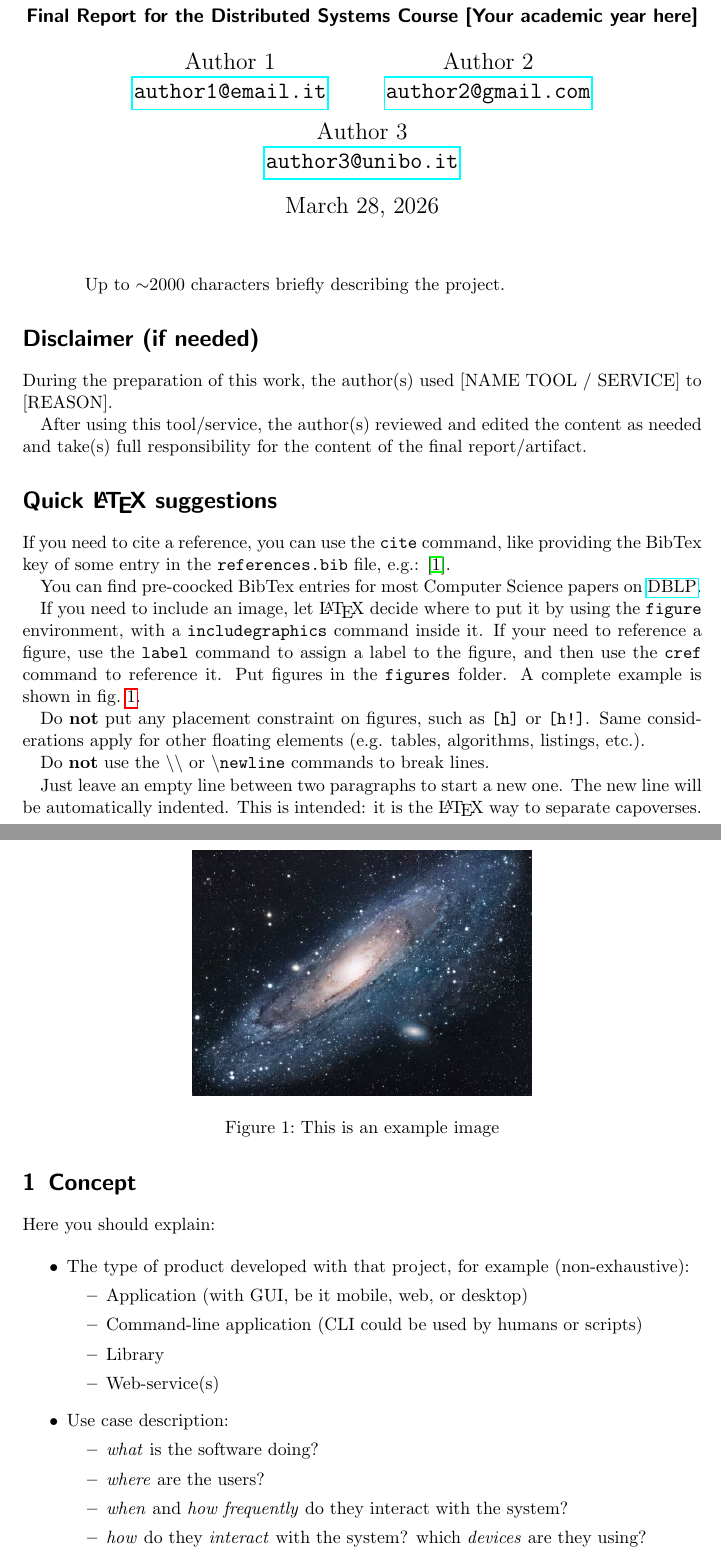
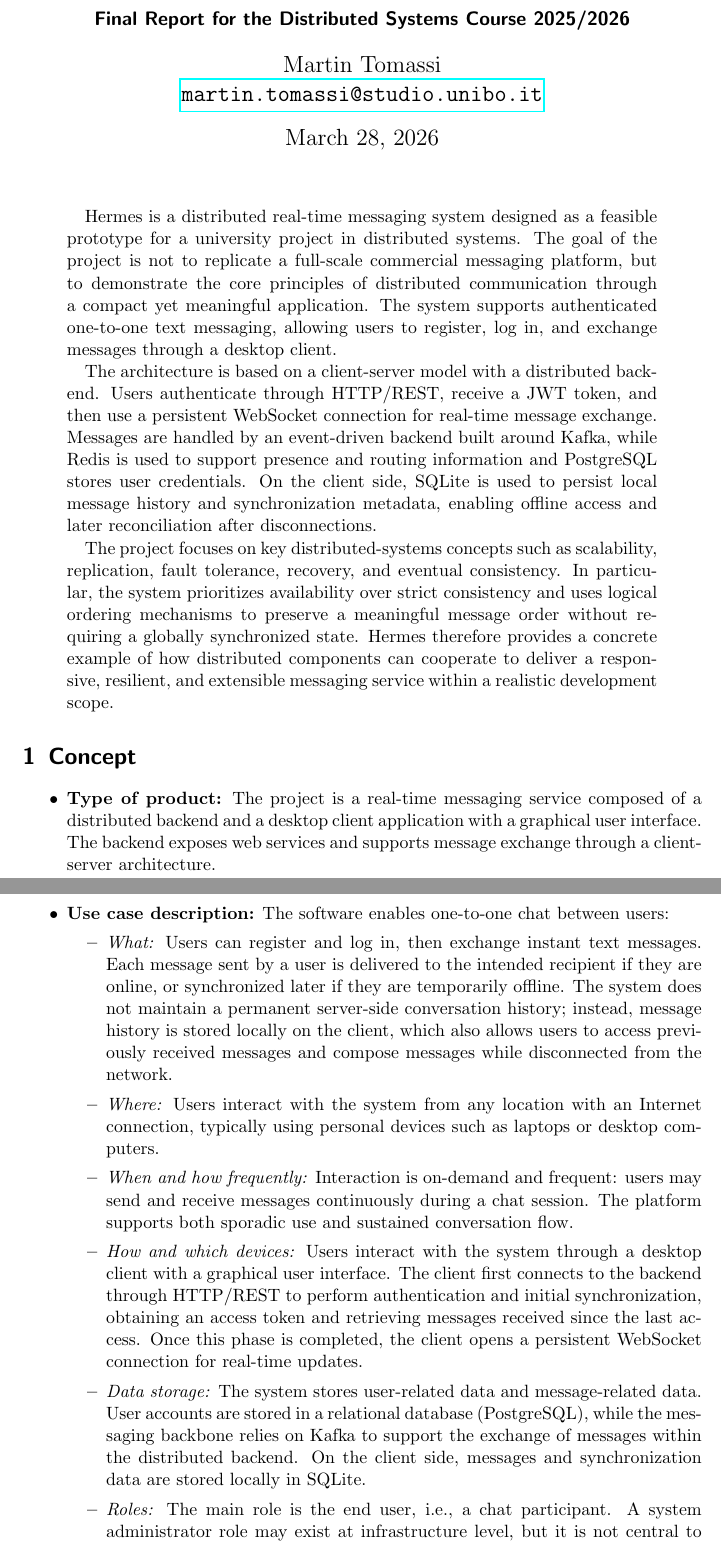
Before and after one commit to mtomas03/Hermes_Report, a LaTeX paper (distributed-systems-final-report.tex): two parts of pages 1 and 2 of 9 before the commit and two parts of pages 1 and 2 of 10 after it, joined at a grey line, cut so that both start at the same text. Compiled offline with pdfLaTeX.

Commit message:
docs: added abstract and concept section

```diff
--- a/distributed-systems-final-report.tex
+++ b/distributed-systems-final-report.tex
@@ -33,77 +28,25 @@
 \maketitle
 
 \begin{abstract}
-    Up to $\sim$2000 characters briefly describing the project.
+	Hermes is a distributed real-time messaging system designed as a feasible prototype for a university project in distributed systems. The goal of the project is not to replicate a full-scale commercial messaging platform, but to demonstrate the core principles of distributed communication through a compact yet meaningful application. The system supports authenticated one-to-one text messaging, allowing users to register, log in, and exchange messages through a desktop client.
+
+	The architecture is based on a client-server model with a distributed backend. Users authenticate through HTTP/REST, receive a JWT token, and then use a persistent WebSocket connection for real-time message exchange. Messages are handled by an event-driven backend built around Kafka, while Redis is used to support presence and routing information and PostgreSQL stores user credentials. On the client side, SQLite is used to persist local message history and synchronization metadata, enabling offline access and later reconciliation after disconnections.
+
+	The project focuses on key distributed-systems concepts such as scalability, replication, fault tolerance, recovery, and eventual consistency. In particular, the system prioritizes availability over strict consistency and uses logical ordering mechanisms to preserve a meaningful message order without requiring a globally synchronized state. Hermes therefore provides a concrete example of how distributed components can cooperate to deliver a responsive, resilient, and extensible messaging service within a realistic development scope.
 \end{abstract}
-
-\section*{Disclaimer (if needed)}
-
-During the preparation of this work, the author(s) used [NAME TOOL / SERVICE] to [REASON].
-
-After using this tool/service,
-the author(s) reviewed and edited the content as needed
-and take(s) full responsibility for the content of the final report/artifact.
-
-\section*{Quick \LaTeX{} suggestions}
-
-If you need to cite a reference, you can use the \texttt{cite} command,
-like providing the BibTex key of some entry in the \texttt{references.bib} file,
-e.g.: \cite{adams1995hitchhiker}.
-
-You can find pre-coocked BibTex entries for most Computer Science papers on \href{https://dblp.uni-trier.de/}{DBLP}.
-
-If you need to include an image,
-let \LaTeX{} decide where to put it by using the \texttt{figure} environment,
-with a \texttt{includegraphics} command inside it.
-%
-If your need to reference a figure,
-use the \texttt{label} command to assign a label to the figure,
-and then use the \texttt{cref} command to reference it.
-%
-Put figures in the \texttt{figures} folder.
-%
-A complete example is shown in \cref{fig:universe}.
-
-\begin{figure}
-    \centering
-    \includegraphics[width=0.5\textwidth]{figures/universe.jpg}
-    \caption{This is an example image}
-    \label{fig:universe}
-\end{figure}
-
-Do \textbf{not} put any placement constraint on figures,
-such as \texttt{[h]} or \texttt{[h!]}.
-%
-Same considerations apply for other floating elements
-(e.g. tables, algorithms, listings, etc.).
-
-Do \textbf{not} use the \texttt{\textbackslash\textbackslash} or \texttt{\textbackslash newline} commands to break lines.
-
-Just leave an empty line between two paragraphs to start a new one.
-%
-The new line will be automatically indented.
-%
-This is intended: it is the \LaTeX{} way to separate capoverses.
 
 \section{Concept}\label{concept}
 
-Here you should explain:
+\begin{itemize}
+	\item \textbf{Type of product:} The project is a real-time messaging service composed of a distributed backend and a desktop client application with a graphical user interface. The backend exposes web services and supports message exchange through a client-server architecture.
 
+	\item \textbf{Use case description:} The software enables one-to-one chat between users:
 	\begin{itemize}
-  \item The type of product developed with that project, for example (non-exhaustive):
-  %
-  \begin{itemize}
-    \item Application (with GUI, be it mobile, web, or desktop)
-    \item Command-line application (CLI could be used by humans or scripts)
-    \item Library
-    \item Web-service(s)
+		\item \emph{What:} Users can register and log in, then exchange instant text messages. Each message sent by a user is delivered to the intended recipient if they are online, or synchronized later if they are temporarily offline. The system does not maintain a permanent server-side conversation history; instead, message history is stored locally on the client, which also allows users to access previously received messages and compose messages while disconnected from the network.
+		\item \emph{Where:} Users interact with the system from any location with an Internet connection, typically using personal devices such as laptops or desktop computers.
+		\item \emph{When and how frequently:} Interaction is on-demand and frequent: users may send and receive messages continuously during a chat session. The platform supports both sporadic use and sustained conversation flow.
+		\item \emph{How and which devices:} Users interact with the system through a desktop client with a graphical user interface. The client first connects to the backend through HTTP/REST to perform authentication and initial synchronization, obtaining an access token and retrieving messages received since the last access. Once this phase is completed, the client opens a persistent WebSocket connection for real-time updates.
+		\item \emph{Data storage:} The system stores user-related data and message-related data. User accounts are stored in a relational database (PostgreSQL), while the messaging backbone relies on Kafka to support the exchange of messages within the distributed backend. On the client side, messages and synchronization data are stored locally in SQLite.
+		\item \emph{Roles:} The main role is the end user, i.e., a chat participant. A system administrator role may exist at infrastructure level, but it is not central to the scope of this project. Standard user actions are symmetric between users.
 	\end{itemize}
 
-  \item Use case description:
-  %
-  \begin{itemize}
-    \item \emph{what} is the software doing?
-    \item \emph{where} are the users?
-    \item \emph{when} and \emph{how frequently} do they interact with the system?
-    \item \emph{how} do they \emph{interact} with the system? which \emph{devices} are they using?
-    \item does the system need to \emph{store} user's \textbf{data}? \emph{which}? \emph{where}?
```
Also changed, not shown: distributed-systems-final-report.tex (26 more changed lines). Lines whose indentation alone changed are shown as unchanged.
